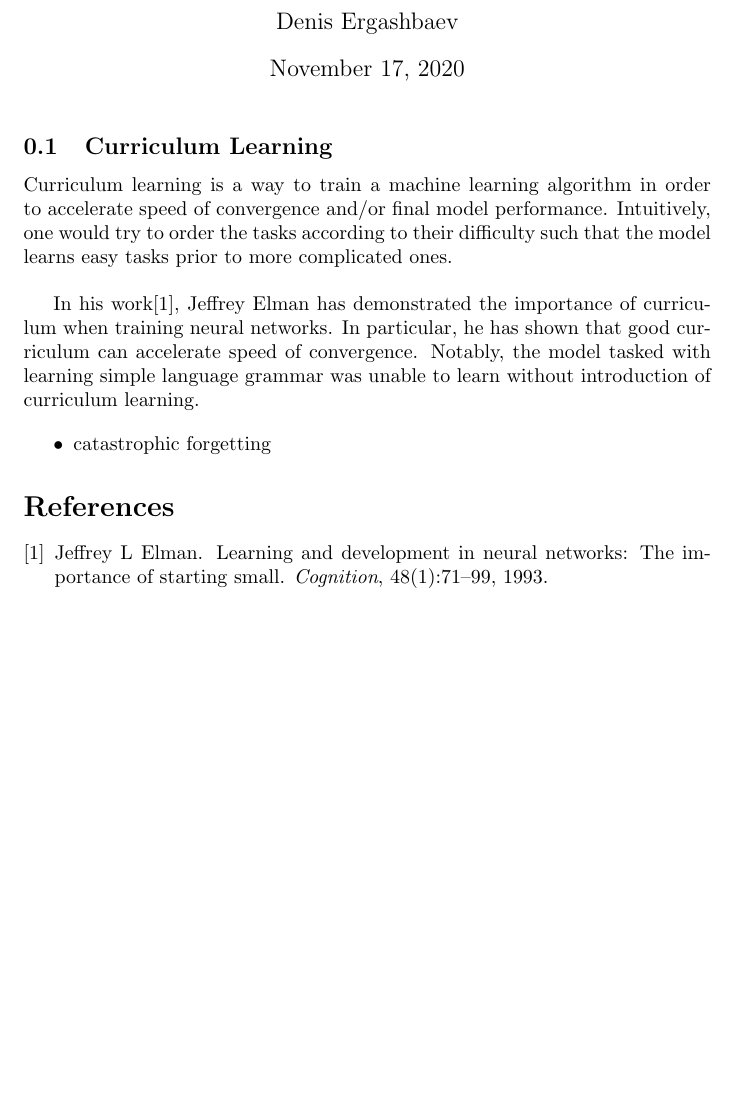
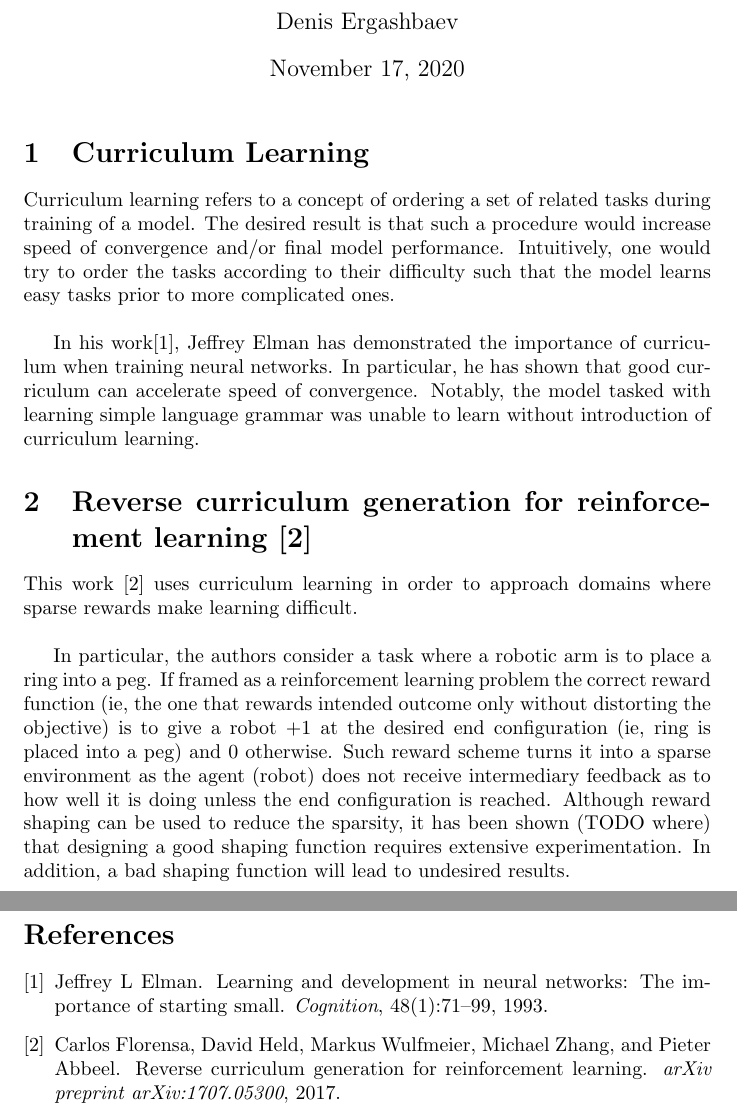
Before and after one commit to denisergashbaev/curriculum_learning_research, a LaTeX document (summary.tex): part of the page before the commit and two parts of pages 1 and 2 of 2 after it, the two joined at a grey line, cut so that both start at the same text, the shorter picture padded with empty space. Compiled offline with pdfLaTeX.

Commit message:
started first paper

```diff
--- a/summary.tex
+++ b/summary.tex
@@ -7,19 +7,18 @@
 \begin{document}
 \maketitle
 
-%Benefit to the researcher: Is there potential benefit to the researcher? How will the project support their research program?
-%Benefit to the student/post doctoral fellow: Is there potential benefit to the student/postdoctoral fellow by participating in the project with regards to skills development?
-%Project design and rationale: Is the project design clearly presented? Are the project activities clearly articulated and reasonable for the timeframe specified?
+\section{Curriculum Learning}
 
-\subsection{Curriculum Learning}
-
-Curriculum learning is a way to train a machine learning algorithm in order to accelerate speed of convergence and/or final model performance. Intuitively, one would try to order the tasks according to their difficulty such that the model learns easy tasks prior to more complicated ones. \\
+Curriculum learning refers to a concept of ordering a set of related tasks during training of a model. The desired result is that such a procedure would increase speed of convergence and/or final model performance. Intuitively, one would try to order the tasks according to their difficulty such that the model learns easy tasks prior to more complicated ones.\\
 
 In his work\cite{elman1993learning}, Jeffrey Elman has demonstrated the importance of curriculum when training neural networks. In particular, he has shown that good curriculum can accelerate speed of convergence. Notably, the model tasked with learning simple language grammar was unable to learn without introduction of curriculum learning.
 
-\begin{itemize}
-	\item catastrophic forgetting
-\end{itemize}
+\section{Reverse curriculum generation for reinforcement learning~\cite{florensa2017reverse}}
+This work~\cite{florensa2017reverse} uses curriculum learning in order to approach domains where sparse rewards make learning difficult.\\
+
+In particular, the authors consider a task where a robotic arm is to place a ring into a peg. If framed as a reinforcement learning problem the correct reward function (ie, the one that rewards intended outcome only without distorting the objective) is to give a robot $+1$ at the desired end configuration (ie, ring is placed into a peg) and $0$ otherwise. Such reward scheme turns it into a sparse environment as the agent (robot) does not receive intermediary feedback as to how well it is doing unless the end configuration is reached. Although reward shaping can be used to reduce the sparsity, it has been shown (TODO where) that designing a good shaping function requires extensive experimentation. In addition, a bad shaping function will lead to undesired results.
+
+%% TODO place figures here
 
 \bibliography{references}
 \bibliographystyle{plain}
```
Also changed, not shown: references.bib (+7 -0 lines), summary.pdf.
